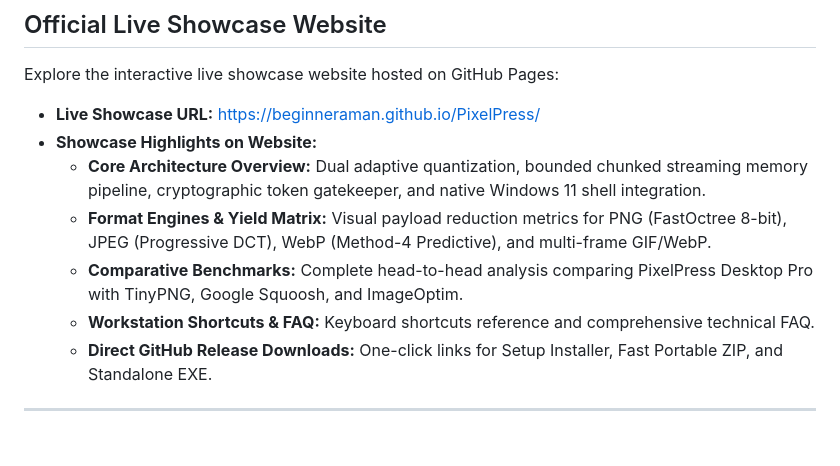
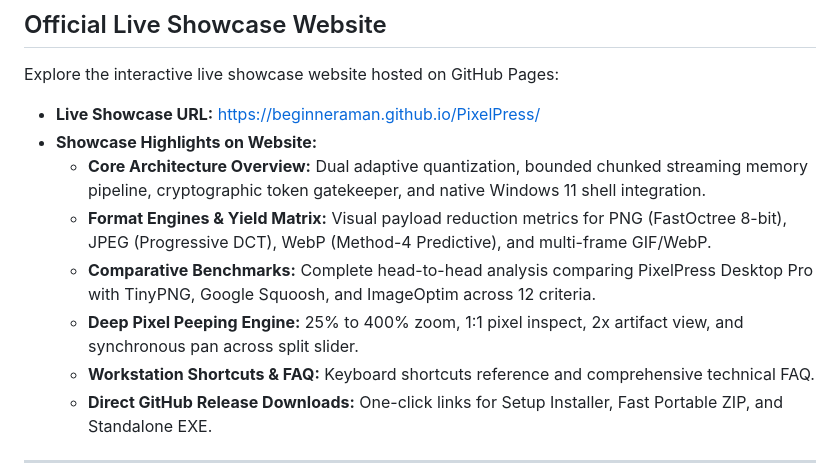
Before and after one commit to BeginnerAman/PixelPress, a Markdown page: README.md, the part around one of its changes. Rendered like a GitHub page; blank space fills up the shorter version.

```diff
--- a/README.md
+++ b/README.md
@@ -28,7 +34,8 @@ Explore the interactive live showcase website hosted on GitHub Pages:
 * **Showcase Highlights on Website:**
   * **Core Architecture Overview:** Dual adaptive quantization, bounded chunked streaming memory pipeline, cryptographic token gatekeeper, and native Windows 11 shell integration.
   * **Format Engines & Yield Matrix:** Visual payload reduction metrics for PNG (FastOctree 8-bit), JPEG (Progressive DCT), WebP (Method-4 Predictive), and multi-frame GIF/WebP.
-  * **Comparative Benchmarks:** Complete head-to-head analysis comparing PixelPress Desktop Pro with TinyPNG, Google Squoosh, and ImageOptim.
+  * **Comparative Benchmarks:** Complete head-to-head analysis comparing PixelPress Desktop Pro with TinyPNG, Google Squoosh, and ImageOptim across 12 criteria.
+  * **Deep Pixel Peeping Engine:** 25% to 400% zoom, 1:1 pixel inspect, 2x artifact view, and synchronous pan across split slider.
   * **Workstation Shortcuts & FAQ:** Keyboard shortcuts reference and comprehensive technical FAQ.
   * **Direct GitHub Release Downloads:** One-click links for Setup Installer, Fast Portable ZIP, and Standalone EXE.
 
```
Also changed, not shown: other parts of README.md (+27 -10 lines), README_DESKTOP.md (+8 -5 lines), assets/logo.png (added), docs/assets/logo.png (added), 1 other file.
